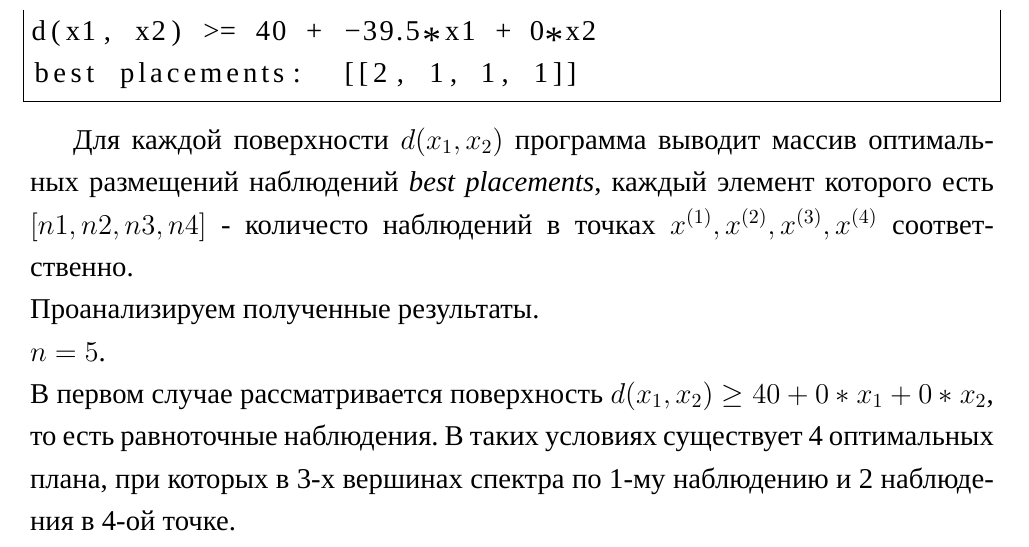
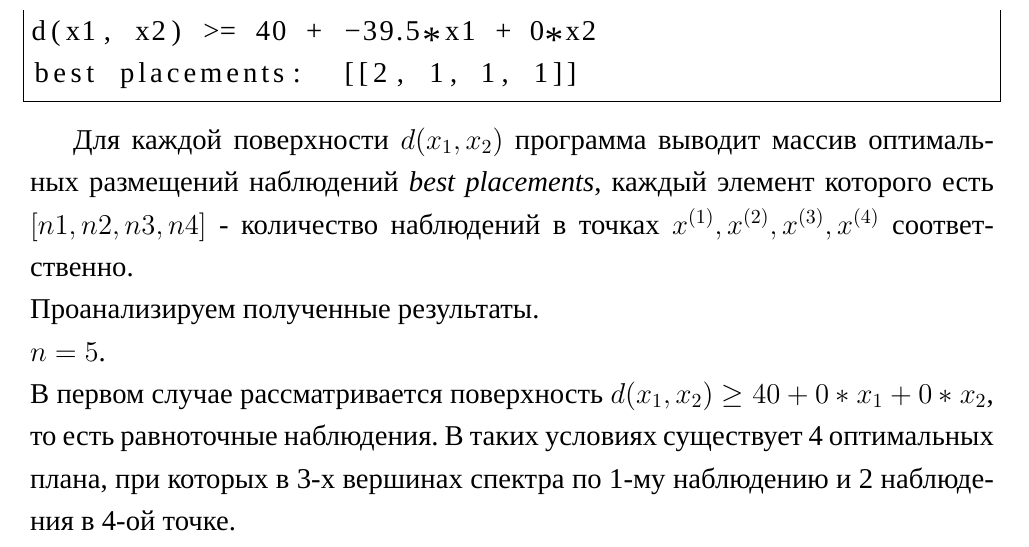
Before and after one commit to minotru/diploma, a LaTeX thesis (tex/diploma.tex, which reads tex/chapter2/diploma-section-2-2.tex): part of page 24 of 39, cut so that both start at the same text. Compiled offline with XeLaTeX; a missing font is replaced by an installed copy or a similar font.

Commit message:
fix typo and move file

```diff
--- a/tex/chapter2/diploma-section-2-2.tex
+++ b/tex/chapter2/diploma-section-2-2.tex
@@ -70,7 +70,7 @@ a, b, c, e - \text{ соответствующие элемементы матр
 \lstinputlisting[numbers=none]{listings/check_ns_output.txt}
 
 
-Для каждой поверхности $d(x_1, x_2)$ программа выводит массив оптимальных размещений наблюдений \textit{best placements}, каждый элемент которого есть $[n1, n2, n3, n4]$ -  количесто наблюдений в точках $x^{(1)}, x^{(2)}, x^{(3)}, x^{(4)}$ соответственно.\\
+Для каждой поверхности $d(x_1, x_2)$ программа выводит массив оптимальных размещений наблюдений \textit{best placements}, каждый элемент которого есть $[n1, n2, n3, n4]$ -  количество наблюдений в точках $x^{(1)}, x^{(2)}, x^{(3)}, x^{(4)}$ соответственно.\\
 Проанализируем полученные результаты.\\
 $n = 5$.\\
 В первом случае рассматривается поверхность $d(x_1, x_2) \ge 40 + 0*x_1 + 0*x_2$, то есть равноточные наблюдения. В таких условиях существует 4 оптимальных плана, при которых в 3-х вершинах спектра по 1-му наблюдению и 2 наблюдения в 4-ой точке. \\
```
Also changed, not shown: tex/chapter2/heteroscedastic_experiment_results.tex (renamed from code/heteroscedastic_experiment_results.tex).
